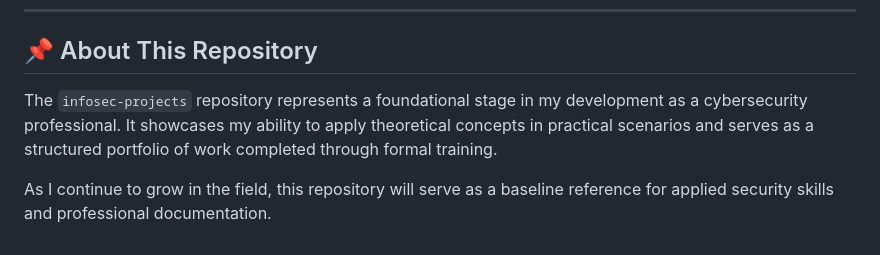
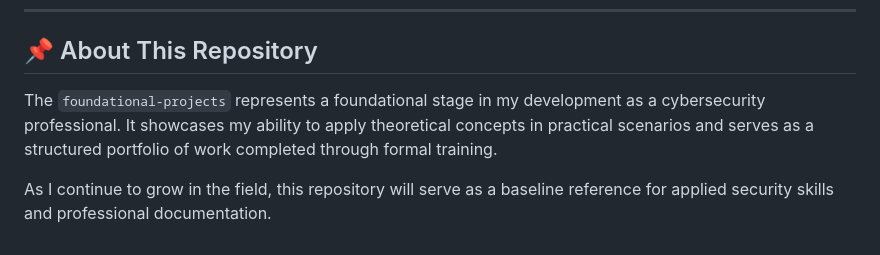
Before and after one commit to arinmandre07/infosec-projects, a Markdown page: foundational-projects/README.md, the part around the change. Rendered like a GitHub page.

```diff
--- a/foundational-projects/README.md
+++ b/foundational-projects/README.md
@@ -39,6 +39,6 @@ A cybersecurity-focused resume that outlines technical skills, certifications, p
 
 ## 📌 About This Repository
 
-The `infosec-projects` repository represents a foundational stage in my development as a cybersecurity professional. It showcases my ability to apply theoretical concepts in practical scenarios and serves as a structured portfolio of work completed through formal training.
+The `foundational-projects` represents a foundational stage in my development as a cybersecurity professional. It showcases my ability to apply theoretical concepts in practical scenarios and serves as a structured portfolio of work completed through formal training.
 
 As I continue to grow in the field, this repository will serve as a baseline reference for applied security skills and professional documentation.
```
